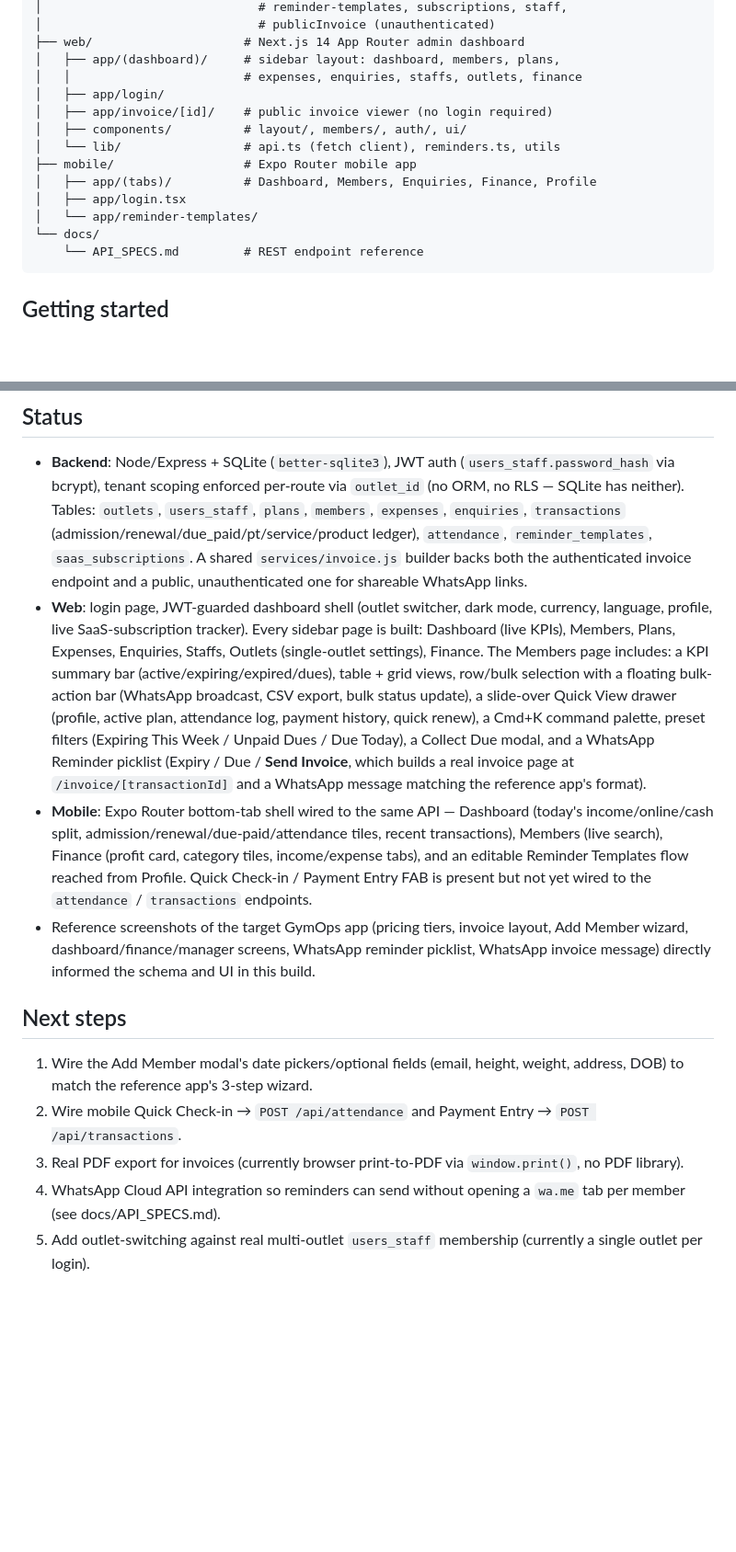
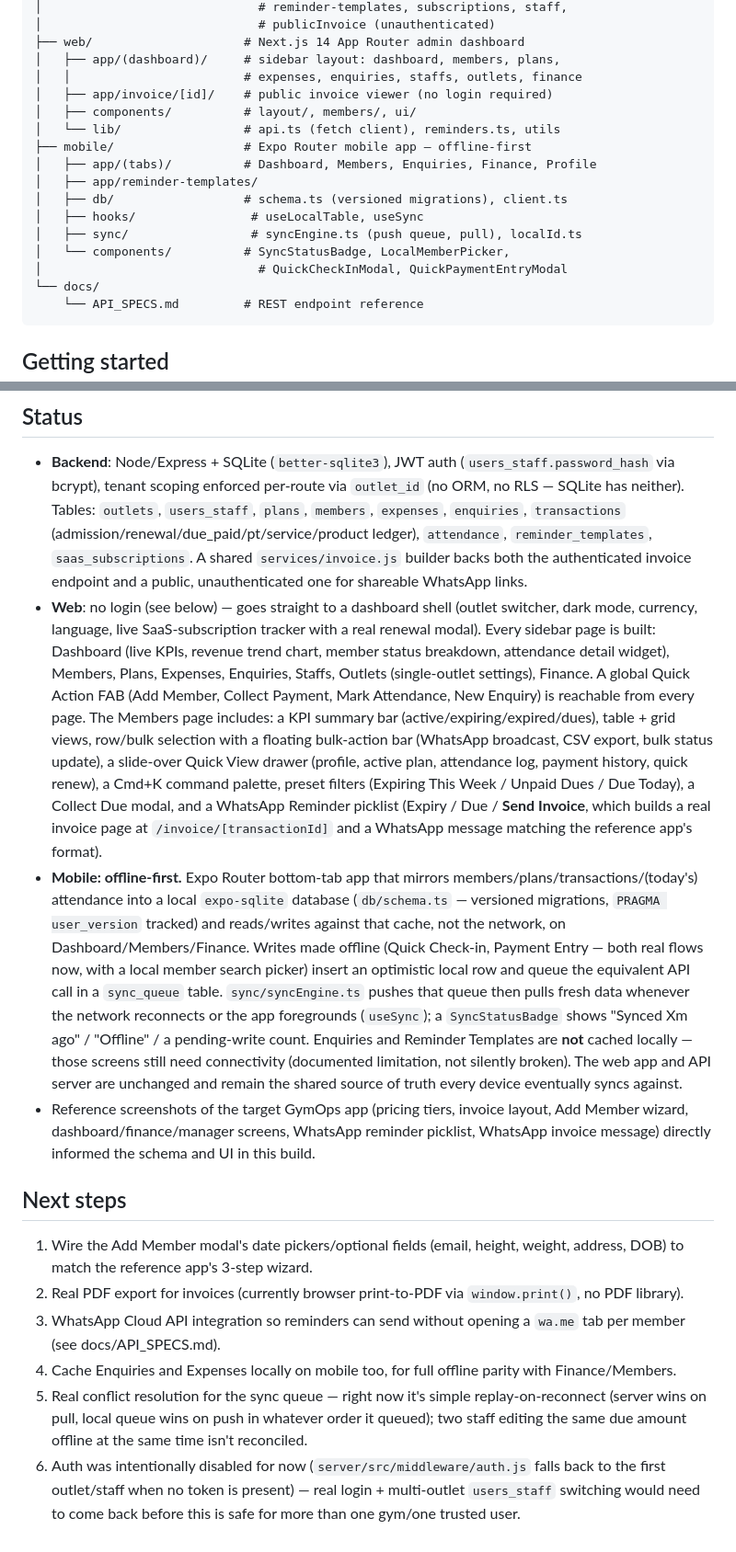
Before and after one commit to PRASANTH-MJ/Gymops, a Markdown page: README.md, 2 parts joined by grey strips. Shown at 92% size. Drawn GitHub-style; blank space fills up the shorter version.

Commit message:
Document offline-first mobile architecture in README

````diff
--- a/README.md
+++ b/README.md
@@ -20,14 +20,17 @@ gymflow-saas/
 ├── web/                     # Next.js 14 App Router admin dashboard
 │   ├── app/(dashboard)/     # sidebar layout: dashboard, members, plans,
 │   │                        # expenses, enquiries, staffs, outlets, finance
-│   ├── app/login/
 │   ├── app/invoice/[id]/    # public invoice viewer (no login required)
-│   ├── components/          # layout/, members/, auth/, ui/
+│   ├── components/          # layout/, members/, ui/
 │   └── lib/                 # api.ts (fetch client), reminders.ts, utils
-├── mobile/                  # Expo Router mobile app
+├── mobile/                  # Expo Router mobile app — offline-first
 │   ├── app/(tabs)/          # Dashboard, Members, Enquiries, Finance, Profile
-│   ├── app/login.tsx
-│   └── app/reminder-templates/
+│   ├── app/reminder-templates/
+│   ├── db/                  # schema.ts (versioned migrations), client.ts
+│   ├── hooks/                # useLocalTable, useSync
+│   ├── sync/                 # syncEngine.ts (push queue, pull), localId.ts
+│   └── components/          # SyncStatusBadge, LocalMemberPicker,
+│                              # QuickCheckInModal, QuickPaymentEntryModal
 └── docs/
     └── API_SPECS.md         # REST endpoint reference
 ```
@@ -104,10 +109,13 @@ Postgres and adjust `server/src/db/` accordingly (not done in this build).
   `reminder_templates`, `saas_subscriptions`. A shared `services/invoice.js`
   builder backs both the authenticated invoice endpoint and a public,
   unauthenticated one for shareable WhatsApp links.
-- **Web**: login page, JWT-guarded dashboard shell (outlet switcher, dark
-  mode, currency, language, profile, live SaaS-subscription tracker). Every
-  sidebar page is built: Dashboard (live KPIs), Members, Plans, Expenses,
-  Enquiries, Staffs, Outlets (single-outlet settings), Finance.
+- **Web**: no login (see below) — goes straight to a dashboard shell (outlet
+  switcher, dark mode, currency, language, live SaaS-subscription tracker
+  with a real renewal modal). Every sidebar page is built: Dashboard (live
+  KPIs, revenue trend chart, member status breakdown, attendance detail
+  widget), Members, Plans, Expenses, Enquiries, Staffs, Outlets
+  (single-outlet settings), Finance. A global Quick Action FAB (Add Member,
+  Collect Payment, Mark Attendance, New Enquiry) is reachable from every page.
   The Members page includes: a KPI summary bar (active/expiring/expired/dues),
   table + grid views, row/bulk selection with a floating bulk-action bar
   (WhatsApp broadcast, CSV export, bulk status update), a slide-over Quick
@@ -117,12 +125,20 @@ Postgres and adjust `server/src/db/` accordingly (not done in this build).
   picklist (Expiry / Due / **Send Invoice**, which builds a real invoice
   page at `/invoice/[transactionId]` and a WhatsApp message matching the
   reference app's format).
-- **Mobile**: Expo Router bottom-tab shell wired to the same API — Dashboard
-  (today's income/online/cash split, admission/renewal/due-paid/attendance
-  tiles, recent transactions), Members (live search), Finance (profit card,
-  category tiles, income/expense tabs), and an editable Reminder Templates
-  flow reached from Profile. Quick Check-in / Payment Entry FAB is present
-  but not yet wired to the `attendance` / `transactions` endpoints.
+- **Mobile: offline-first.** Expo Router bottom-tab app that mirrors
+  members/plans/transactions/(today's) attendance into a local `expo-sqlite`
+  database (`db/schema.ts` — versioned migrations, `PRAGMA user_version`
+  tracked) and reads/writes against that cache, not the network, on
+  Dashboard/Members/Finance. Writes made offline (Quick Check-in, Payment
+  Entry — both real flows now, with a local member search picker) insert an
+  optimistic local row and queue the equivalent API call in a `sync_queue`
+  table. `sync/syncEngine.ts` pushes that queue then pulls fresh data
+  whenever the network reconnects or the app foregrounds (`useSync`); a
+  `SyncStatusBadge` shows "Synced Xm ago" / "Offline" / a pending-write
+  count. Enquiries and Reminder Templates are **not** cached locally —
+  those screens still need connectivity (documented limitation, not
+  silently broken). The web app and API server are unchanged and remain
+  the shared source of truth every device eventually syncs against.
 - Reference screenshots of the target GymOps app (pricing tiers, invoice
   layout, Add Member wizard, dashboard/finance/manager screens, WhatsApp
   reminder picklist, WhatsApp invoice message) directly informed the schema
@@ -132,11 +148,17 @@ Postgres and adjust `server/src/db/` accordingly (not done in this build).
 
 1. Wire the Add Member modal's date pickers/optional fields (email, height,
    weight, address, DOB) to match the reference app's 3-step wizard.
-2. Wire mobile Quick Check-in → `POST /api/attendance` and Payment Entry →
-   `POST /api/transactions`.
-3. Real PDF export for invoices (currently browser print-to-PDF via
+2. Real PDF export for invoices (currently browser print-to-PDF via
    `window.print()`, no PDF library).
-4. WhatsApp Cloud API integration so reminders can send without opening a
+3. WhatsApp Cloud API integration so reminders can send without opening a
    `wa.me` tab per member (see docs/API_SPECS.md).
-5. Add outlet-switching against real multi-outlet `users_staff` membership
-   (currently a single outlet per login).
+4. Cache Enquiries and Expenses locally on mobile too, for full offline
+   parity with Finance/Members.
+5. Real conflict resolution for the sync queue — right now it's simple
+   replay-on-reconnect (server wins on pull, local queue wins on push in
+   whatever order it queued); two staff editing the same due amount offline
+   at the same time isn't reconciled.
+6. Auth was intentionally disabled for now (`server/src/middleware/auth.js`
+   falls back to the first outlet/staff when no token is present) — real
+   login + multi-outlet `users_staff` switching would need to come back
+   before this is safe for more than one gym/one trusted user.
````
Also changed, not shown: other parts of README.md (+3 -1 lines).
